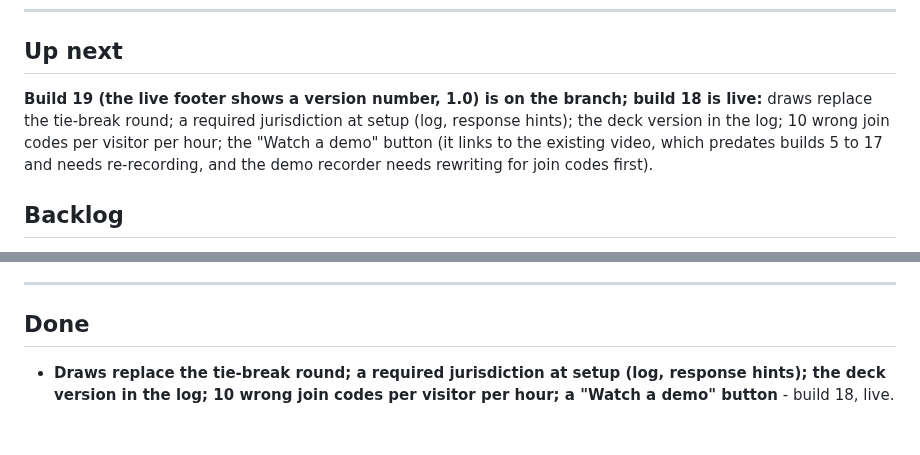
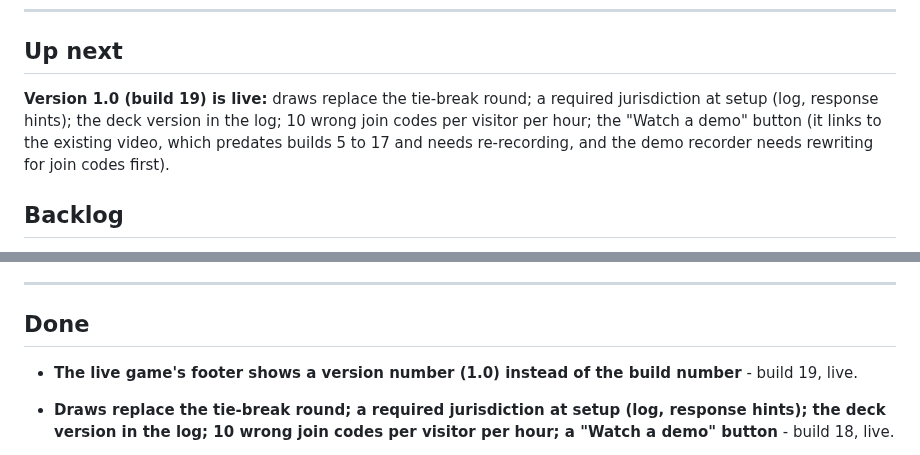
Before and after one commit to freddie4tuesday/ballotship-vibe-code-to-assist-TJ---9-26-26, a Markdown page: ROADMAP.md, 2 parts joined by grey strips. Rendered like a GitHub page; blank space fills up the shorter version.

Commit message:
Docs: version 1.0 (build 19) is live (docs only)
Co-Authored-By: Claude Sonnet 5.5 <noreply@anthropic.com>
Claude-Session: https://claude.ai/code/session_01KLNhdtHX7sAmknFeT3bXNL

```diff
--- a/ROADMAP.md
+++ b/ROADMAP.md
@@ -9,7 +9,7 @@ Each item: a short title, then one or two lines on what and why.
 
 ## Up next
 
-**Build 19 (the live footer shows a version number, 1.0) is on the branch; build 18 is live:** draws replace the tie-break round; a required jurisdiction at setup (log, response hints); the deck version in the log; 10 wrong join codes per visitor per hour; the "Watch a demo" button (it links to the existing video, which predates builds 5 to 17 and needs re-recording, and the demo recorder needs rewriting for join codes first).
+**Version 1.0 (build 19) is live:** draws replace the tie-break round; a required jurisdiction at setup (log, response hints); the deck version in the log; 10 wrong join codes per visitor per hour; the "Watch a demo" button (it links to the existing video, which predates builds 5 to 17 and needs re-recording, and the demo recorder needs rewriting for join codes first).
 
 ## Backlog
 
@@ -53,6 +53,8 @@ Each item: a short title, then one or two lines on what and why.
 
 ## Done
 
+- **The live game's footer shows a version number (1.0) instead of the build number** - build 19, live.
+
 - **Draws replace the tie-break round; a required jurisdiction at setup (log, response hints); the deck version in the log; 10 wrong join codes per visitor per hour; a "Watch a demo" button** - build 18, live.
 
 - **Relay rooms deleted a week after their last message; the AI assignment as an option (off by default, hidden when off); the join box forgiving about the code's shape; the relay always on for two-screen games with a "set up by hand" fallback; updated mode cards; the exercise label in the after-action log** - build 17, live.
```
Also changed, not shown: ballotship-SUMMARY.md (+1 -1 lines).
